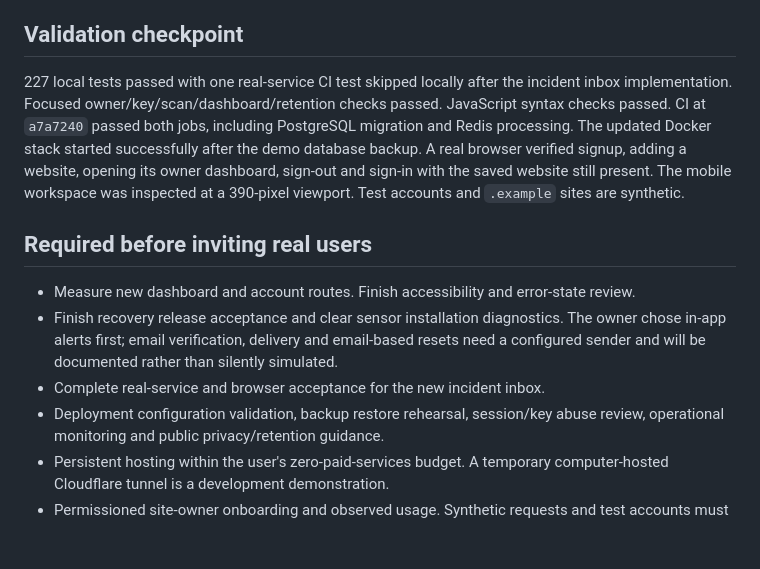
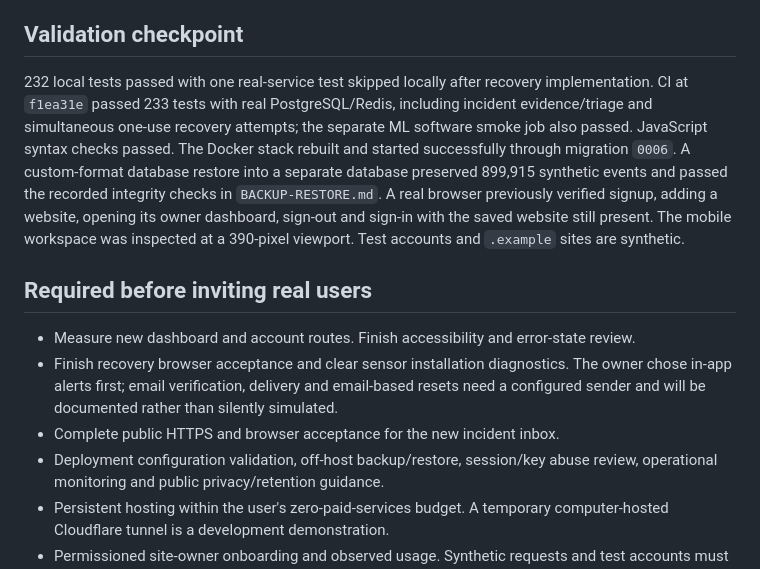
Before and after one commit to Avinash78799/detexis-ai, a Markdown page: detexis-shield/PRODUCT-STATUS.md, the part around the change. Rendered like a GitHub page; blank space fills up the shorter version.

Commit message:
Document validated database restore and recovery release evidence

```diff
--- a/detexis-shield/PRODUCT-STATUS.md
+++ b/detexis-shield/PRODUCT-STATUS.md
@@ -25,11 +25,14 @@ This document records current implementation, not a production certification.
 
 ## Validation checkpoint
 
-227 local tests passed with one real-service CI test skipped locally after the
-incident inbox implementation. Focused owner/key/scan/dashboard/retention
-checks passed. JavaScript syntax checks passed. CI at `a7a7240` passed both jobs,
-including PostgreSQL migration and Redis processing. The updated Docker stack
-started successfully after the demo database backup. A real browser verified
+232 local tests passed with one real-service test skipped locally after recovery
+implementation. CI at `f1ea31e` passed 233 tests with real PostgreSQL/Redis,
+including incident evidence/triage and simultaneous one-use recovery attempts;
+the separate ML software smoke job also passed. JavaScript syntax checks passed.
+The Docker stack rebuilt and started successfully through migration `0006`.
+A custom-format database restore into a separate database preserved 899,915
+synthetic events and passed the recorded integrity checks in `BACKUP-RESTORE.md`.
+A real browser previously verified
 signup, adding a website, opening its owner dashboard, sign-out and sign-in with
 the saved website still present. The mobile workspace was inspected at a
 390-pixel viewport. Test accounts and `.example` sites are synthetic.
@@ -37,11 +40,11 @@ the saved website still present. The mobile workspace was inspected at a
 ## Required before inviting real users
 
 - Measure new dashboard and account routes. Finish accessibility and error-state review.
-- Finish recovery release acceptance and clear sensor installation diagnostics. The owner chose
+- Finish recovery browser acceptance and clear sensor installation diagnostics. The owner chose
   in-app alerts first; email verification, delivery and email-based resets need a
   configured sender and will be documented rather than silently simulated.
-- Complete real-service and browser acceptance for the new incident inbox.
-- Deployment configuration validation, backup restore rehearsal, session/key
+- Complete public HTTPS and browser acceptance for the new incident inbox.
+- Deployment configuration validation, off-host backup/restore, session/key
   abuse review, operational monitoring and public privacy/retention guidance.
 - Persistent hosting within the user's zero-paid-services budget. A temporary
   computer-hosted Cloudflare tunnel is a development demonstration.
```
Also changed, not shown: detexis-shield/BACKUP-RESTORE.md (added, +68 -0 lines), detexis-shield/DEPLOYMENT.md (+2 -0 lines).
